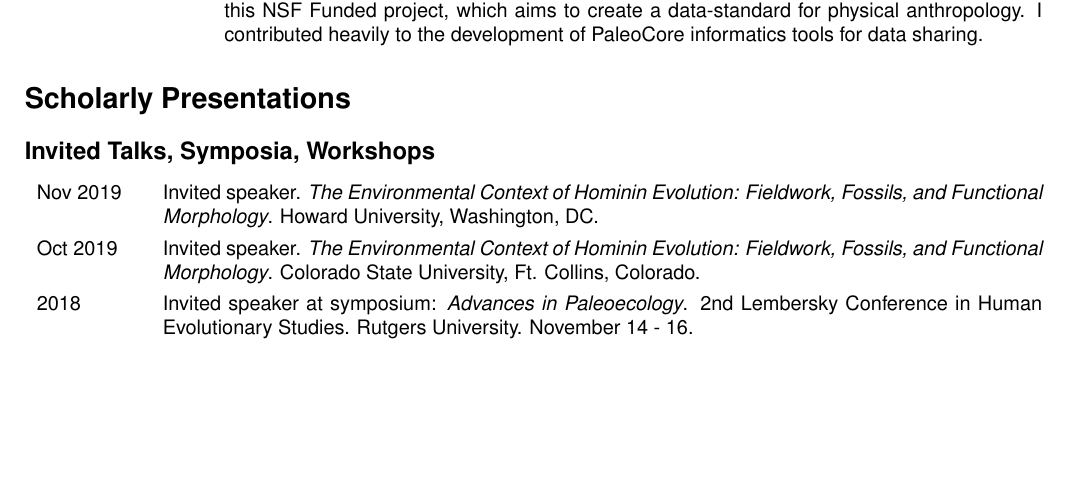
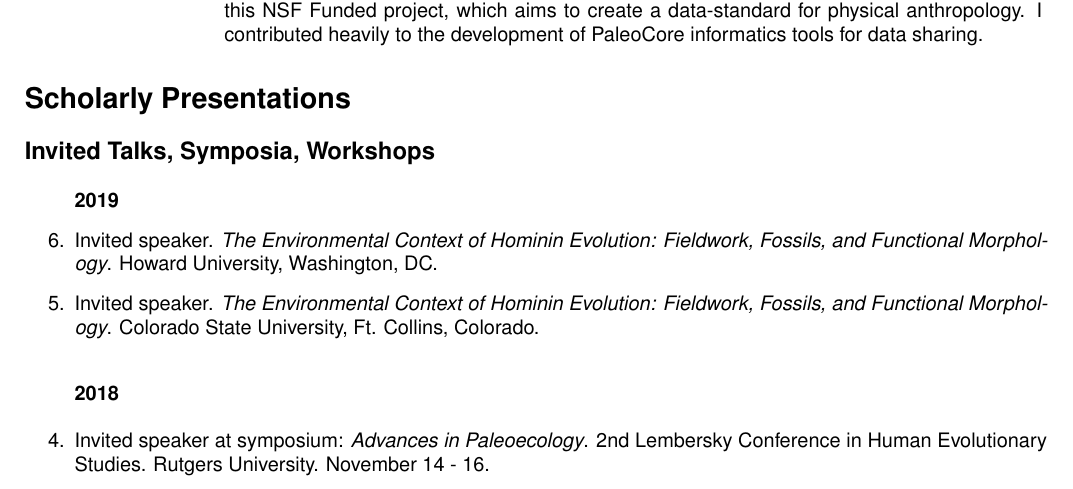
Before and after one commit to wabarr/PAPER, a LaTeX CV (assets/CV/WAB_CV.tex): part of page 4 of 9, cut so that both start at the same text, the shorter picture padded with empty space. Compiled offline with pdfLaTeX.

Commit message:
update CV

```diff
--- a/assets/CV/WAB_CV.tex
+++ b/assets/CV/WAB_CV.tex
@@ -137,7 +137,3 @@ In Review & National Science Foundation - Did an increasingly carnivorous \emph{
 \section*{Scholarly Presentations}
 \subsection*{Invited Talks, Symposia, Workshops}
 
-\begin{tabular}{p{.1\textwidth}p{0.86\textwidth}}
-Nov 2019 & Invited speaker. \emph{The Environmental Context of Hominin Evolution: Fieldwork, Fossils, and Functional Morphology}. Howard University, Washington, DC.\\[4pt]
-Oct 2019 & Invited speaker. \emph{The Environmental Context of Hominin Evolution: Fieldwork, Fossils, and Functional Morphology}. Colorado State University, Ft. Collins, Colorado.\\[4pt]
-2018 & Invited speaker at symposium: \emph{Advances in Paleoecology}. 2nd Lembersky Conference in Human Evolutionary Studies. Rutgers University. November 14 - 16.\\[4pt]
@@ -147 +140,7 @@ Oct 2019 & Invited speaker. \emph{The Environmental Context of Hominin Evolution
-\end{tabular}
+\begin{etaremune}
+\subsubsection*{2019}
+\item Invited speaker. \emph{The Environmental Context of Hominin Evolution: Fieldwork, Fossils, and Functional Morphology}. Howard University, Washington, DC.
+\item Invited speaker. \emph{The Environmental Context of Hominin Evolution: Fieldwork, Fossils, and Functional Morphology}. Colorado State University, Ft. Collins, Colorado.
+\subsubsection*{2018}
+\item Invited speaker at symposium: \emph{Advances in Paleoecology}. 2nd Lembersky Conference in Human Evolutionary Studies. Rutgers University. November 14 - 16.
+\subsubsection*{2017}
```
Also changed, not shown: assets/CV/WAB_CV.pdf, assets/CV/WAB_CV.tex (11 more changed lines), 2 other files.
